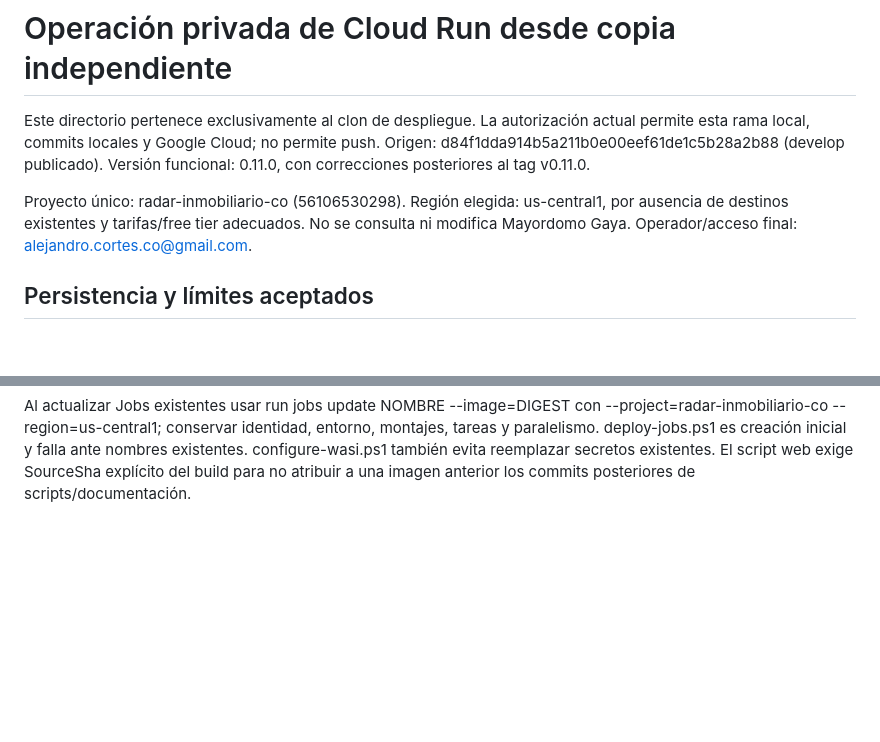
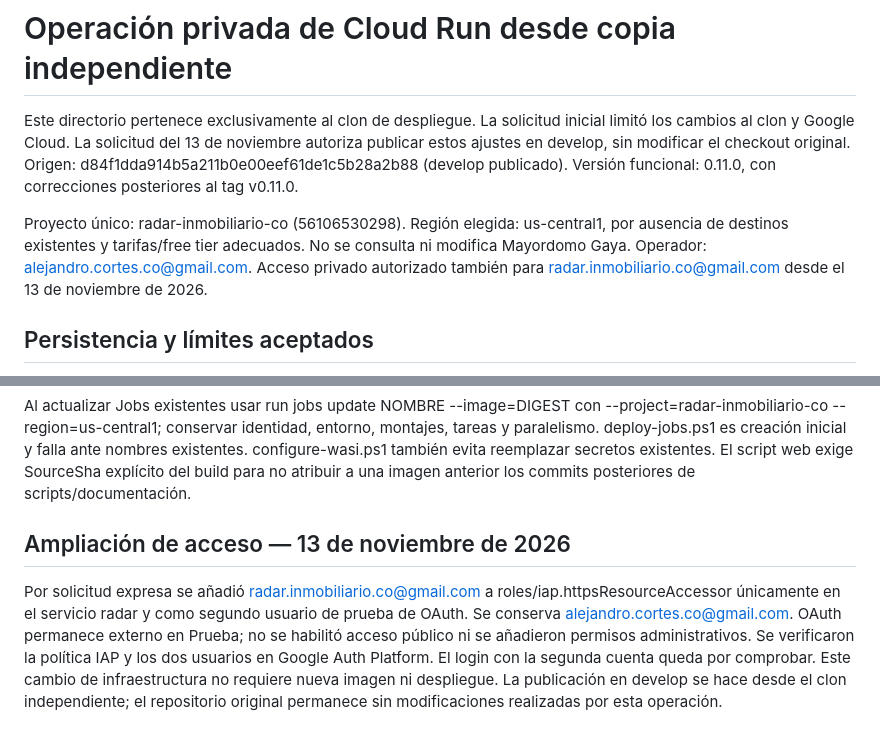
Before and after one commit to alejandrocortesco-source/radar-inmobiliario, a Markdown page: deployment/README.md, 2 parts joined by grey strips. Rendered like a GitHub page; blank space fills up the shorter version.

Commit message:
docs(deploy): registrar segunda cuenta autorizada en Radar

```diff
--- a/deployment/README.md
+++ b/deployment/README.md
@@ -1,13 +1,15 @@
 # Operación privada de Cloud Run desde copia independiente
 
-Este directorio pertenece exclusivamente al clon de despliegue. La autorización
-actual permite esta rama local, commits locales y Google Cloud; no permite push.
+Este directorio pertenece exclusivamente al clon de despliegue. La solicitud inicial limitó los cambios al clon y Google Cloud. La solicitud
+del 13 de noviembre autoriza publicar estos ajustes en develop, sin modificar
+el checkout original.
 Origen: d84f1dda914b5a211b0e00eef61de1c5b28a2b88 (develop publicado).
 Versión funcional: 0.11.0, con correcciones posteriores al tag v0.11.0.
 
 Proyecto único: radar-inmobiliario-co (56106530298). Región elegida: us-central1,
 por ausencia de destinos existentes y tarifas/free tier adecuados. No se consulta
-ni modifica Mayordomo Gaya. Operador/acceso final: alejandro.cortes.co@gmail.com.
+ni modifica Mayordomo Gaya. Operador: alejandro.cortes.co@gmail.com. Acceso privado autorizado también
+para radar.inmobiliario.co@gmail.com desde el 13 de noviembre de 2026.
 
 ## Persistencia y límites aceptados
 
@@ -159,3 +161,15 @@ montajes, tareas y paralelismo. deploy-jobs.ps1 es creación inicial y falla ant
 nombres existentes. configure-wasi.ps1 también evita reemplazar secretos existentes.
 El script web exige SourceSha explícito del build para no atribuir a una imagen
 anterior los commits posteriores de scripts/documentación.
+
+## Ampliación de acceso — 13 de noviembre de 2026
+
+Por solicitud expresa se añadió radar.inmobiliario.co@gmail.com a
+roles/iap.httpsResourceAccessor únicamente en el servicio radar y como segundo
+usuario de prueba de OAuth. Se conserva alejandro.cortes.co@gmail.com.
+OAuth permanece externo en Prueba; no se habilitó acceso público ni se añadieron
+permisos administrativos. Se verificaron la política IAP y los dos usuarios en
+Google Auth Platform. El login con la segunda cuenta queda por comprobar.
+Este cambio de infraestructura no requiere nueva imagen ni despliegue.
+La publicación en develop se hace desde el clon independiente; el repositorio
+original permanece sin modificaciones realizadas por esta operación.
```
